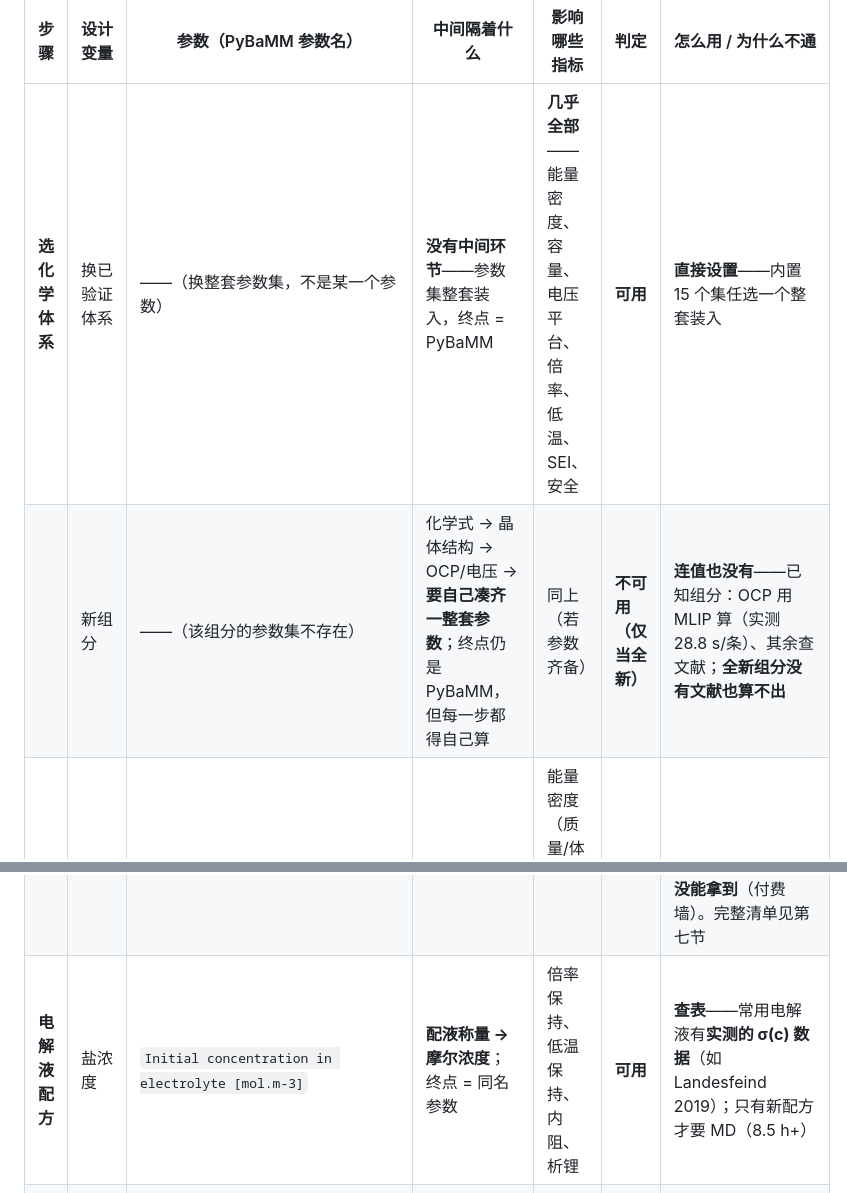
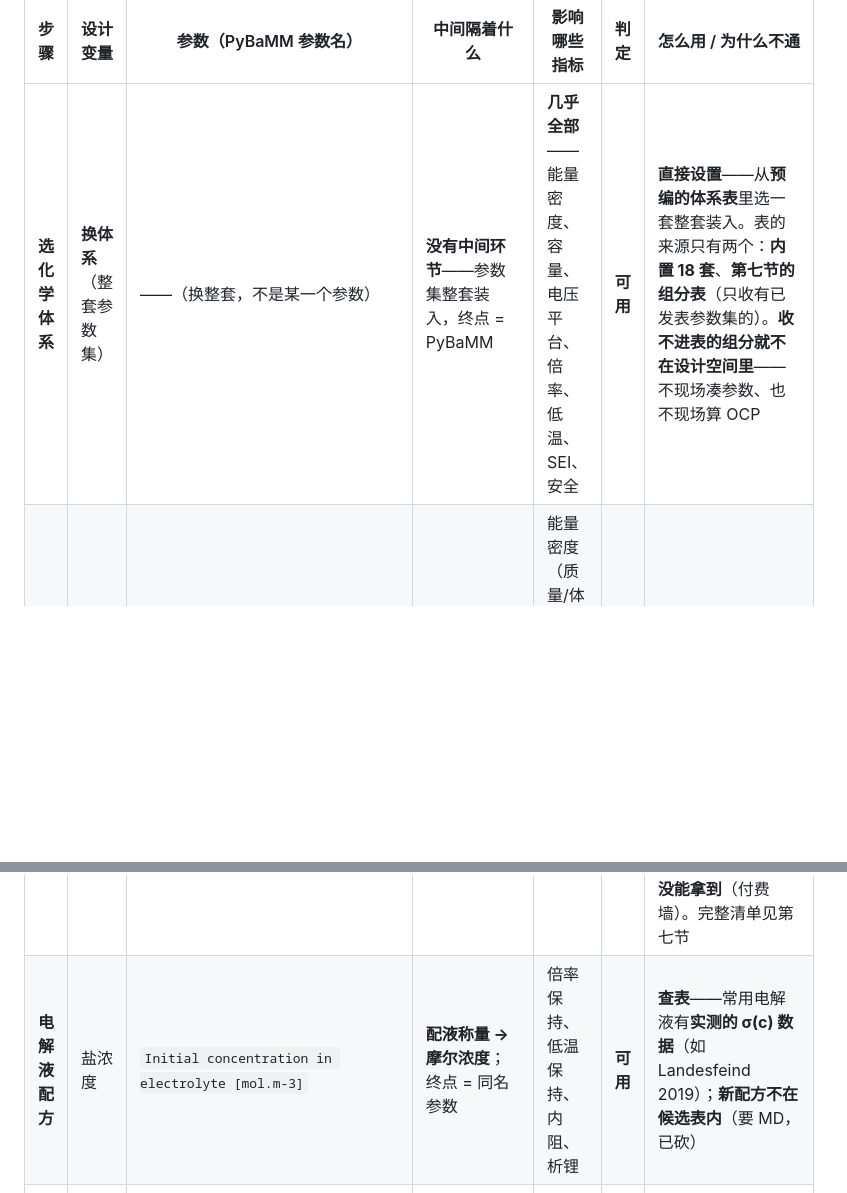
Before and after one commit to wangyuanxty/BatteryDesignAgent, a Markdown page: docs/battery-design-map.md, 2 parts joined by grey strips. Drawn GitHub-style; blank space fills up the shorter version.

```diff
--- a/docs/battery-design-map.md
+++ b/docs/battery-design-map.md
@@ -431,8 +431,7 @@ $$(\text{碳比例},\ \text{粘结剂比例},\ \text{粒径},\ \text{混合})\ \
 
 | 步骤 | 设计变量 | 参数（PyBaMM 参数名） | 中间隔着什么 | 影响哪些指标 | 判定 | 怎么用 / 为什么不通 |
 |---|---|---|---|---|---|---|
-| **选化学体系** | 换已验证体系 | ——（换整套参数集，不是某一个参数） | **没有中间环节**——参数集整套装入，终点 = PyBaMM | **几乎全部**——能量密度、容量、电压平台、倍率、低温、SEI、安全 | **可用** | **直接设置**——内置 15 个集任选一个整套装入|
-| | 新组分 | ——（该组分的参数集不存在） | 化学式 → 晶体结构 → OCP/电压 → **要自己凑齐一整套参数**；终点仍是 PyBaMM，但每一步都得自己算 | 同上（若参数齐备） | **不可用（仅当全新）** | **连值也没有**——已知组分：OCP 用 MLIP 算（实测 28.8 s/条）、其余查文献；**全新组分没有文献也算不出** |
+| **选化学体系** | **换体系**（整套参数集） | ——（换整套，不是某一个参数） | **没有中间环节**——参数集整套装入，终点 = PyBaMM | **几乎全部**——能量密度、容量、电压平台、倍率、低温、SEI、安全 | **可用** | **直接设置**——从**预编的体系表**里选一套整套装入。表的来源只有两个：**内置 18 套**、**第七节的组分表**（只收有已发表参数集的）。**收不进表的组分就不在设计空间里**——不现场凑参数、也不现场算 OCP |
 | **电极配方与修饰** | 电极厚度（＝面负载量） | `Negative/Positive electrode thickness [m]` | **面负载量（mg/cm²）÷ 涂层密度 = 厚度**；终点 = 同名参数 | 能量密度（质量/体积）、容量、内阻、倍率保持、析锂、$T_{\max}$ | **可用** | **直接设置**——直接填|
 | | 孔隙率 | `Negative/Positive electrode porosity` | **辊压设定 → 压实密度 → 孔隙率**；终点 = 同名参数 | 能量密度（质量/体积）、内阻、倍率保持、析锂 | **可用** | **直接设置**——直接填|
 | | 活性材料体积分数 | `Negative/Positive electrode active material volume fraction` | **配方质量比 → 换算成体积分数**；终点 = 同名参数（与孔隙率互锁） | 同孔隙率（同一自由度） | **可用** | **直接设置**——与孔隙率互锁（实测两者之和恒为 1）|
@@ -453,7 +452,7 @@ $$(\text{碳比例},\ \text{粘结剂比例},\ \text{粒径},\ \text{混合})\ \
 | | 散热系数 | `Total heat transfer coefficient [W.m-2.K-1]` | 冷却设计 → 流场仿真或经验关联式 → $h$；终点 = 同名参数 | $T_{\max}$、热失控起始温度、**针刺 / 挤压 / 过充通过性**（经 `hA`） | **可用** | **计算**——① 经验关联式（瞬间）；② 自搭电芯间热网络（实测 10 电芯 16.2 s）|
 | | 分部位散热 | `Edge heat transfer coefficient`、`Positive/Negative tab heat transfer coefficient`、`Positive/Negative current collector surface heat transfer coefficient`（多数集里没有） | 同上；终点 = 极耳 / 边缘各自的换热系数参数 | 同上，可分辨极耳/边缘局部温度 | **可用** | **计算**——同上，可分辨极耳 / 边缘局部温度|
 | | 表面辐射率 | `Cell emissivity` | 外壳表面处理 → **查手册表**；终点 = 同名参数 | $T_{\max}$ | **可用** | **查表**——查手册表与红外测温仪厂商的发射率表，**按表面处理＋温度两项取值**（只给一个数等于没给）。本次实际查到的是 **FLIR 手册 / OMEGA 表 / AIP Handbook**——**Incropera 与 ASHRAE 那两张表没能拿到**（付费墙）。完整清单见第七节|
-| **电解液配方** | 盐浓度 | `Initial concentration in electrolyte [mol.m-3]` | **配液称量 → 摩尔浓度**；终点 = 同名参数 | 倍率保持、低温保持、内阻、析锂 | **可用** | **查表**——常用电解液有**实测的 σ(c) 数据**（如 Landesfeind 2019）；只有新配方才要 MD（8.5 h+）|
+| **电解液配方** | 盐浓度 | `Initial concentration in electrolyte [mol.m-3]` | **配液称量 → 摩尔浓度**；终点 = 同名参数 | 倍率保持、低温保持、内阻、析锂 | **可用** | **查表**——常用电解液有**实测的 σ(c) 数据**（如 Landesfeind 2019）；**新配方不在候选表内**（要 MD，已砍） |
 | | 溶剂比 | `EC initial concentration in electrolyte [mol.m-3]`、`Bulk solvent concentration [mol.m-3]` | **配液称量 → 各组分的摩尔浓度**；终点 = 同名参数 | 同上 ＋ SEI 厚度 | **可用** | **查表**——同上|
 | | 输运参数本身 | `Electrolyte conductivity`、`Electrolyte diffusivity`、`Cation transference number`、`Thermodynamic factor` | 配方 → σ(c,T) 实测或 MD → 拟合；终点 = 同名参数（集里是随浓度变的函数） | 倍率保持、低温保持、内阻、析锂 | **可用** | **查表**——参数集里是随浓度变的函数；用文献的 σ(c) 形式，或用 LECA 拟合|
 | | 添加剂 | 同"包覆剂"那一组 SEI 参数 | 分子 →（**目前只有一条换算**）速率常数；终点 = `SEI kinetic rate constant` | SEI 厚度、循环寿命、库仑效率、析锂 | **可用** | **查表（只有一条）**——Han 2021 给了石墨上加 FEC/DTD/TPP/VC 前后的 SEI 厚度（200 圈 45 °C：~450 → <90 nm），按第七节的换算反解得 `SEI kinetic rate constant` = 基线 ×0.0019。**其余添加剂文献只报容量保持率或首圈效率，两个都换不过去**（第七节已展开）|
```
Also changed, not shown: other parts of docs/battery-design-map.md (+21 -8 lines).
